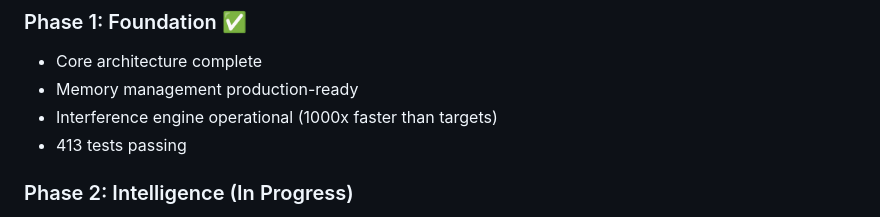
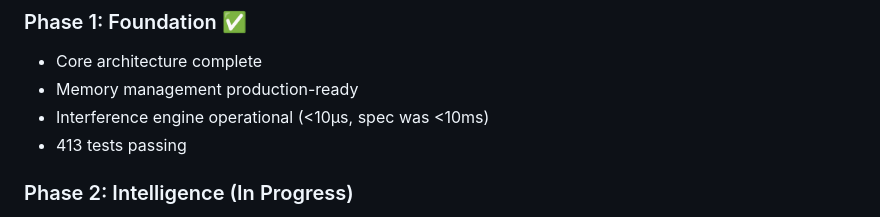
Before and after one commit to gokselozgur5/jessy, a Markdown page: README.md, the part around the change. GitHub-like rendering.

```diff
--- a/README.md
+++ b/README.md
@@ -122,7 +122,7 @@ Self-learning through pattern crystallization.
 ### Phase 1: Foundation ✅
 - Core architecture complete
 - Memory management production-ready
-- Interference engine operational (1000x faster than targets)
+- Interference engine operational (<10μs, spec was <10ms)
 - 413 tests passing
 
 ### Phase 2: Intelligence (In Progress)
```
Also changed, not shown: CLAUDE.md (+3 -3 lines).
